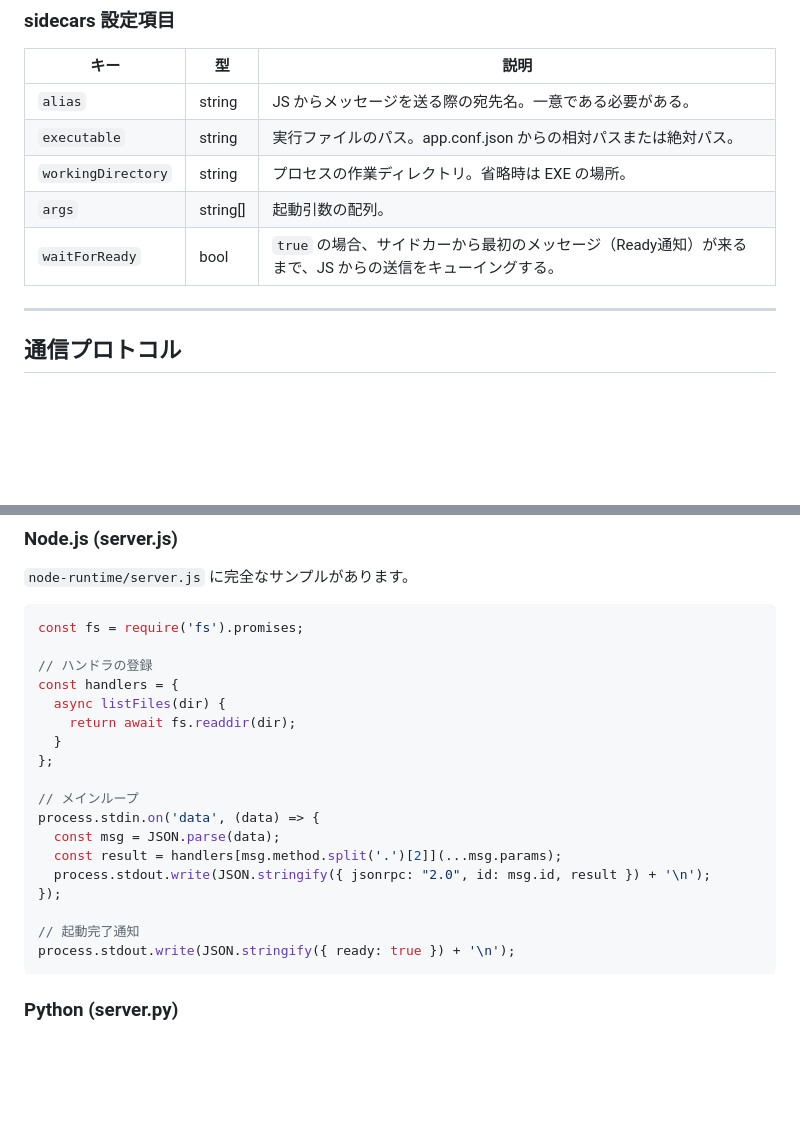
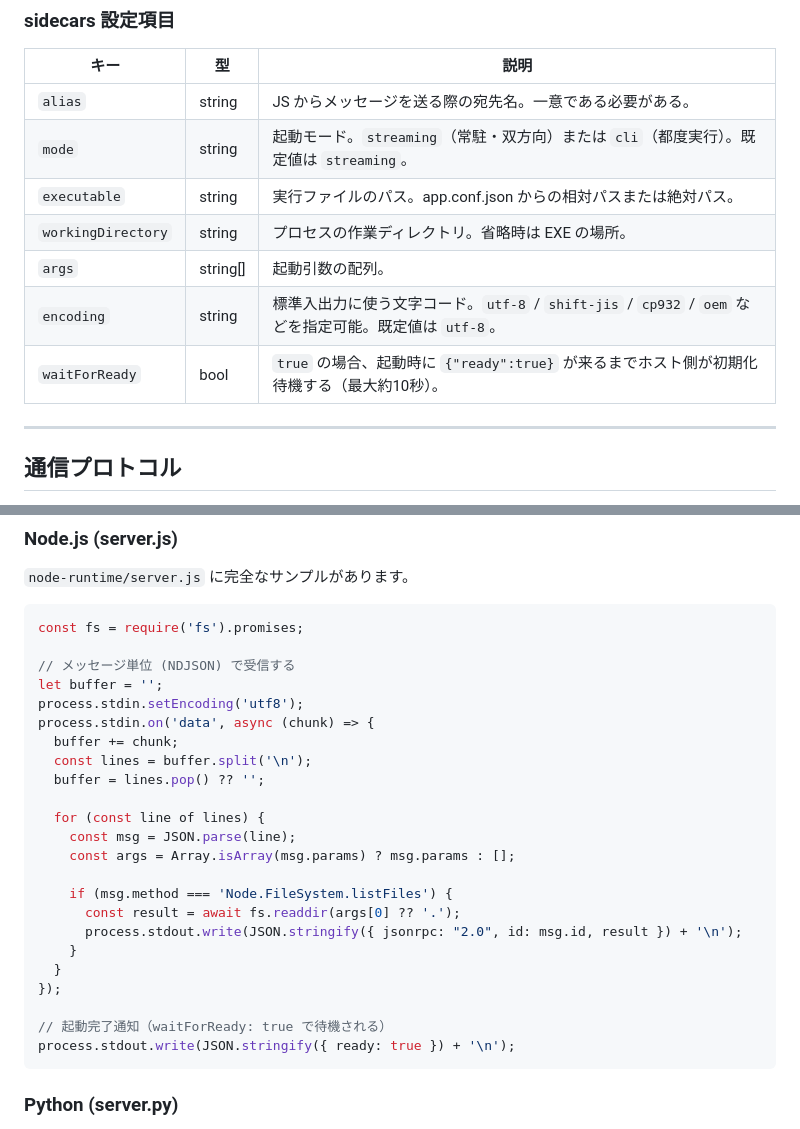
Before and after one commit to hadamak/webview2-app-host-cs, a Markdown page: docs/generic-sidecar-plugin.md, 2 parts joined by grey strips. Rendered like a GitHub page; blank space fills up the shorter version.

Commit message:
docs: align sidecar plugin guide with current behavior

````diff
--- a/docs/generic-sidecar-plugin.md
+++ b/docs/generic-sidecar-plugin.md
@@ -47,10 +47,12 @@ www/
 | キー | 型 | 説明 |
 |------|----|------|
 | `alias` | string | JS からメッセージを送る際の宛先名。一意である必要がある。 |
+| `mode` | string | 起動モード。`streaming`（常駐・双方向）または `cli`（都度実行）。既定値は `streaming`。 |
 | `executable` | string | 実行ファイルのパス。app.conf.json からの相対パスまたは絶対パス。 |
 | `workingDirectory`| string | プロセスの作業ディレクトリ。省略時は EXE の場所。 |
 | `args` | string[] | 起動引数の配列。 |
-| `waitForReady` | bool | `true` の場合、サイドカーから最初のメッセージ（Ready通知）が来るまで、JS からの送信をキューイングする。 |
+| `encoding` | string | 標準入出力に使う文字コード。`utf-8` / `shift-jis` / `cp932` / `oem` などを指定可能。既定値は `utf-8`。 |
+| `waitForReady` | bool | `true` の場合、起動時に `{"ready":true}` が来るまでホスト側が初期化待機する（最大約10秒）。 |
 
 ---
 
@@ -107,21 +109,26 @@ window.chrome.webview.addEventListener('message', (e) => {
 ```js
 const fs = require('fs').promises;
 
-// ハンドラの登録
-const handlers = {
-  async listFiles(dir) {
-    return await fs.readdir(dir);
+// メッセージ単位 (NDJSON) で受信する
+let buffer = '';
+process.stdin.setEncoding('utf8');
+process.stdin.on('data', async (chunk) => {
+  buffer += chunk;
+  const lines = buffer.split('\n');
+  buffer = lines.pop() ?? '';
+
+  for (const line of lines) {
+    const msg = JSON.parse(line);
+    const args = Array.isArray(msg.params) ? msg.params : [];
+
+    if (msg.method === 'Node.FileSystem.listFiles') {
+      const result = await fs.readdir(args[0] ?? '.');
+      process.stdout.write(JSON.stringify({ jsonrpc: "2.0", id: msg.id, result }) + '\n');
+    }
   }
-};
-
-// メインループ
-process.stdin.on('data', (data) => {
-  const msg = JSON.parse(data);
-  const result = handlers[msg.method.split('.')[2]](...msg.params);
-  process.stdout.write(JSON.stringify({ jsonrpc: "2.0", id: msg.id, result }) + '\n');
 });
 
-// 起動完了通知
+// 起動完了通知（waitForReady: true で待機される）
 process.stdout.write(JSON.stringify({ ready: true }) + '\n');
 ```
 
````
